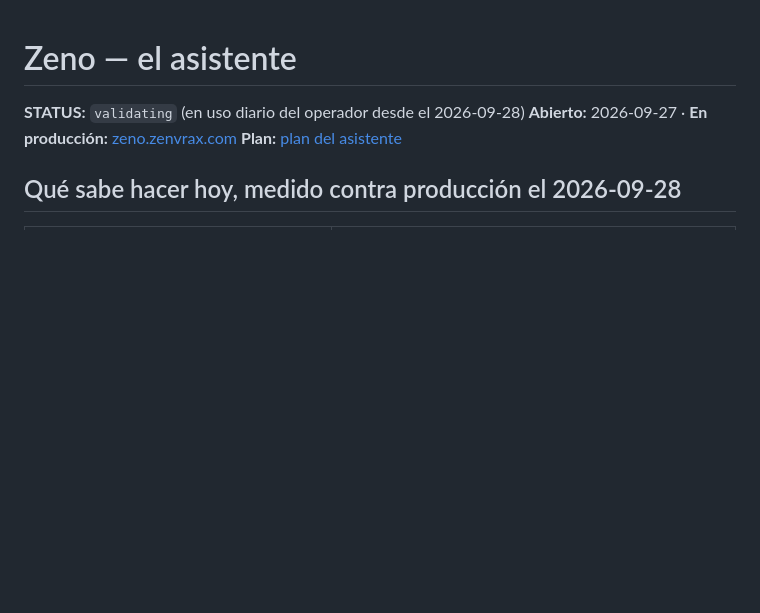
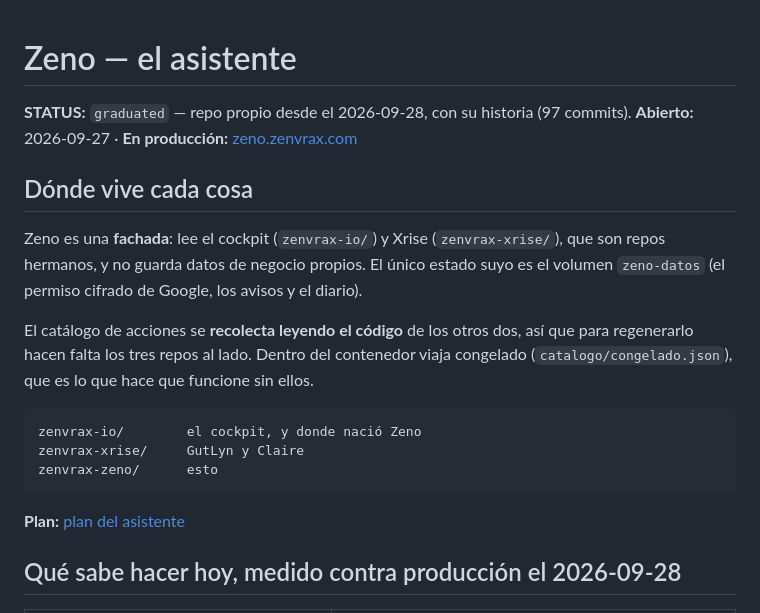
Before and after one commit to ZenvraX-IO/zenvrax-zeno, a Markdown page: README.md, the part around the change. Drawn GitHub-style; blank space fills up the shorter version.

Commit message:
docs(zeno): graduado a repo propio
Sale de lab/ con su historia entera (97 commits, git subtree split). El README dice
donde vive cada cosa: Zeno es una fachada sobre el cockpit y Xrise, que ahora son repos
hermanos, y el catalogo se recolecta leyendo su codigo.

Co-Authored-By: Claude Opus 5 (1M context) <noreply@anthropic.com>

````diff
--- a/README.md
+++ b/README.md
@@ -1,7 +1,23 @@
 # Zeno — el asistente
 
-**STATUS:** `validating` (en uso diario del operador desde el 2026-09-28)
+**STATUS:** `graduated` — repo propio desde el 2026-09-28, con su historia (97 commits).
 **Abierto:** 2026-09-27 · **En producción:** [zeno.zenvrax.com](https://zeno.zenvrax.com)
+
+## Dónde vive cada cosa
+
+Zeno es una **fachada**: lee el cockpit (`zenvrax-io/`) y Xrise (`zenvrax-xrise/`), que son repos
+hermanos, y no guarda datos de negocio propios. El único estado suyo es el volumen `zeno-datos`
+(el permiso cifrado de Google, los avisos y el diario).
+
+El catálogo de acciones se **recolecta leyendo el código** de los otros dos, así que para
+regenerarlo hacen falta los tres repos al lado. Dentro del contenedor viaja congelado
+(`catalogo/congelado.json`), que es lo que hace que funcione sin ellos.
+
+```
+zenvrax-io/        el cockpit, y donde nació Zeno
+zenvrax-xrise/     GutLyn y Claire
+zenvrax-zeno/      esto
+```
 **Plan:** [plan del asistente](../../docs/PLAN-ASISTENTE.md)
 
 ## Qué sabe hacer hoy, medido contra producción el 2026-09-28
````
